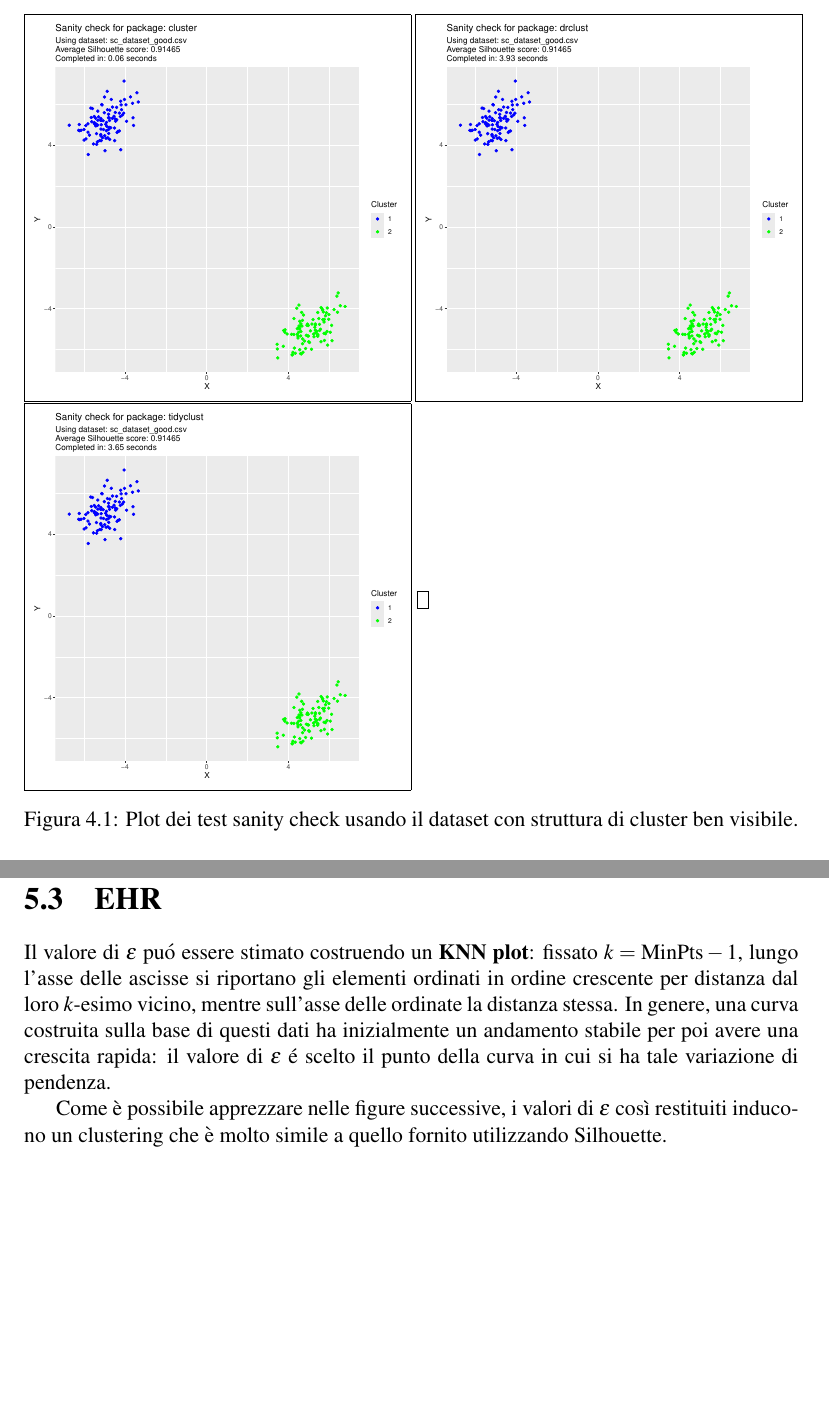
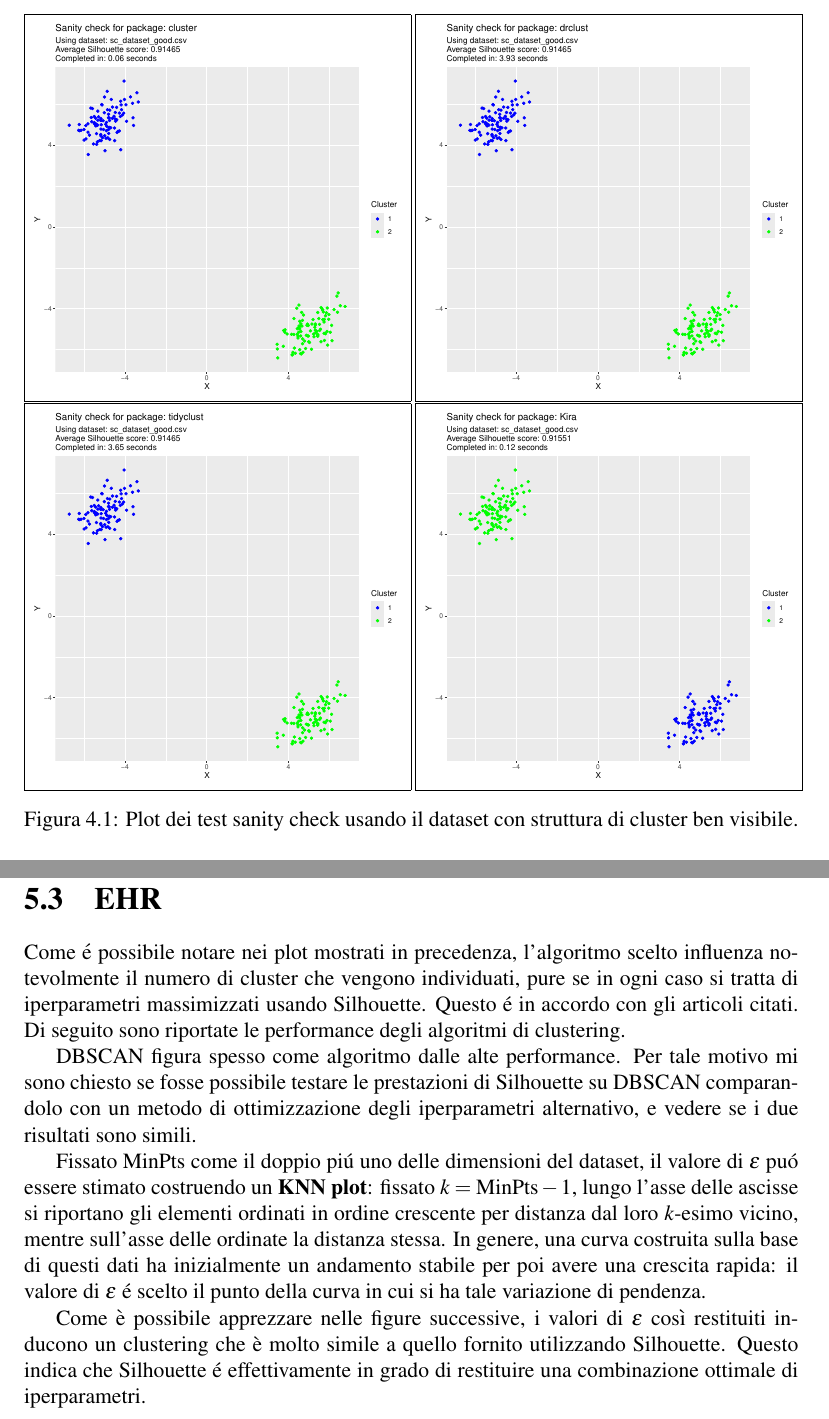
Before and after one commit to Skimmeroni/Silhouette-Unimib-thesis, a LaTeX thesis (Thesis.tex): two parts of pages 22 and 49 of 64, joined at a grey line, cut so that both start at the same text, the shorter picture padded with empty space. Compiled offline with pdfLaTeX.

Commit message:
Corretto un plot difettoso

```diff
--- a/Thesis.tex
+++ b/Thesis.tex
@@ -980,7 +980,7 @@
 					\includegraphics[width = \textwidth, page = 1]{results/results_TIDYCLUST.pdf}
 				\end{boxedminipage}
 				\begin{boxedminipage}{0.5\textwidth}
-					%\includegraphics[width = \textwidth, page = 1]{results/results_KIRA.pdf}
+					\includegraphics[width = \textwidth, page = 1]{results/results_KIRA.pdf}
 				\end{boxedminipage}
 				\caption{Plot dei test sanity check usando il dataset con struttura di cluster
 				ben visibile.}
@@ -1390,6 +1390,13 @@
 
 		\section{EHR}
 
+			Come é possibile notare nei plot mostrati in precedenza,
+			l'algoritmo scelto influenza notevolmente il numero di
+			cluster che vengono individuati, pure se in ogni caso si
+			tratta di iperparametri massimizzati usando Silhouette.
+			Questo é in accordo con gli articoli citati. Di seguito
+			sono riportate le performance degli algoritmi di clustering.
+
 			\begin{figure}[h]
 				\centering
 				\includegraphics[width = 0.75\textwidth, height = 0.45\textheight, page = 9]{
@@ -1455,7 +1462,14 @@
 				\label{fig:comp5}
 			\end{figure}
 
-			Il valore di $\epsilon$ puó essere stimato costruendo un \textbf{KNN
+			DBSCAN figura spesso come algoritmo dalle alte performance.
+			Per tale motivo mi sono chiesto se fosse possibile testare
+			le prestazioni di Silhouette su DBSCAN comparandolo con un
+			metodo di ottimizzazione degli iperparametri alternativo, e
+			vedere se i due risultati sono simili.
+
+			Fissato MinPts come il doppio piú uno delle dimensioni del dataset,
+			il valore di $\epsilon$ puó essere stimato costruendo un \textbf{KNN
 			plot}: fissato $k = \textrm{MinPts} - 1$, lungo l'asse delle ascisse
 			si riportano gli elementi ordinati in ordine crescente per distanza
 			dal loro $k$-esimo vicino, mentre sull'asse delle ordinate la distanza
@@ -1466,7 +1480,9 @@
 
 			Come è possibile apprezzare nelle figure successive, i valori
 			di $\epsilon$ così restituiti inducono un clustering che è molto
-			simile a quello fornito utilizzando Silhouette.
+			simile a quello fornito utilizzando Silhouette. Questo indica che
+			Silhouette é effettivamente in grado di restituire una combinazione
+			ottimale di iperparametri.
 
 			\begin{figure}[h]
 				\centering
```
Also changed, not shown: Thesis.pdf, results/results_KIRA.pdf, Thesis.tex (4 more changed lines).
